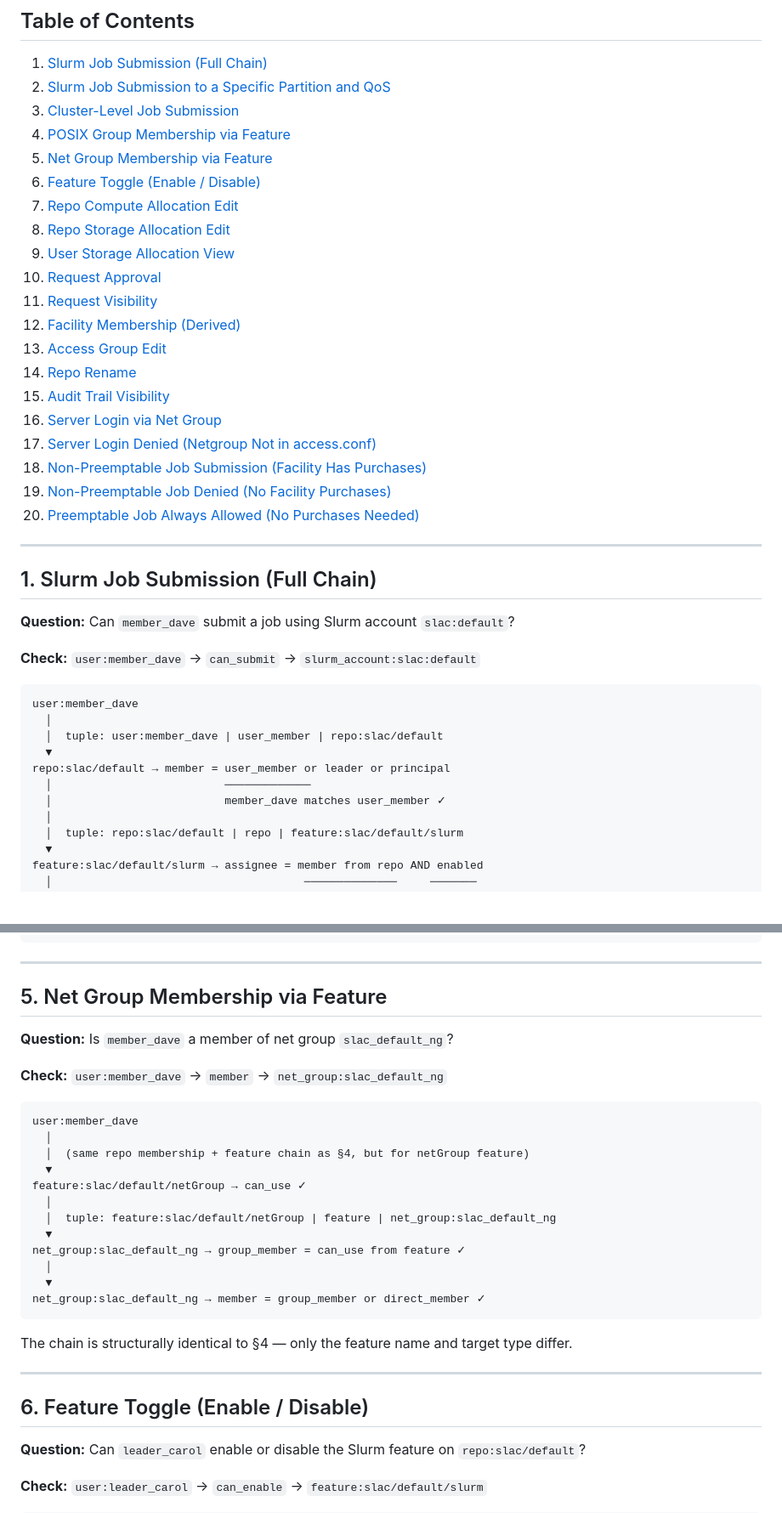
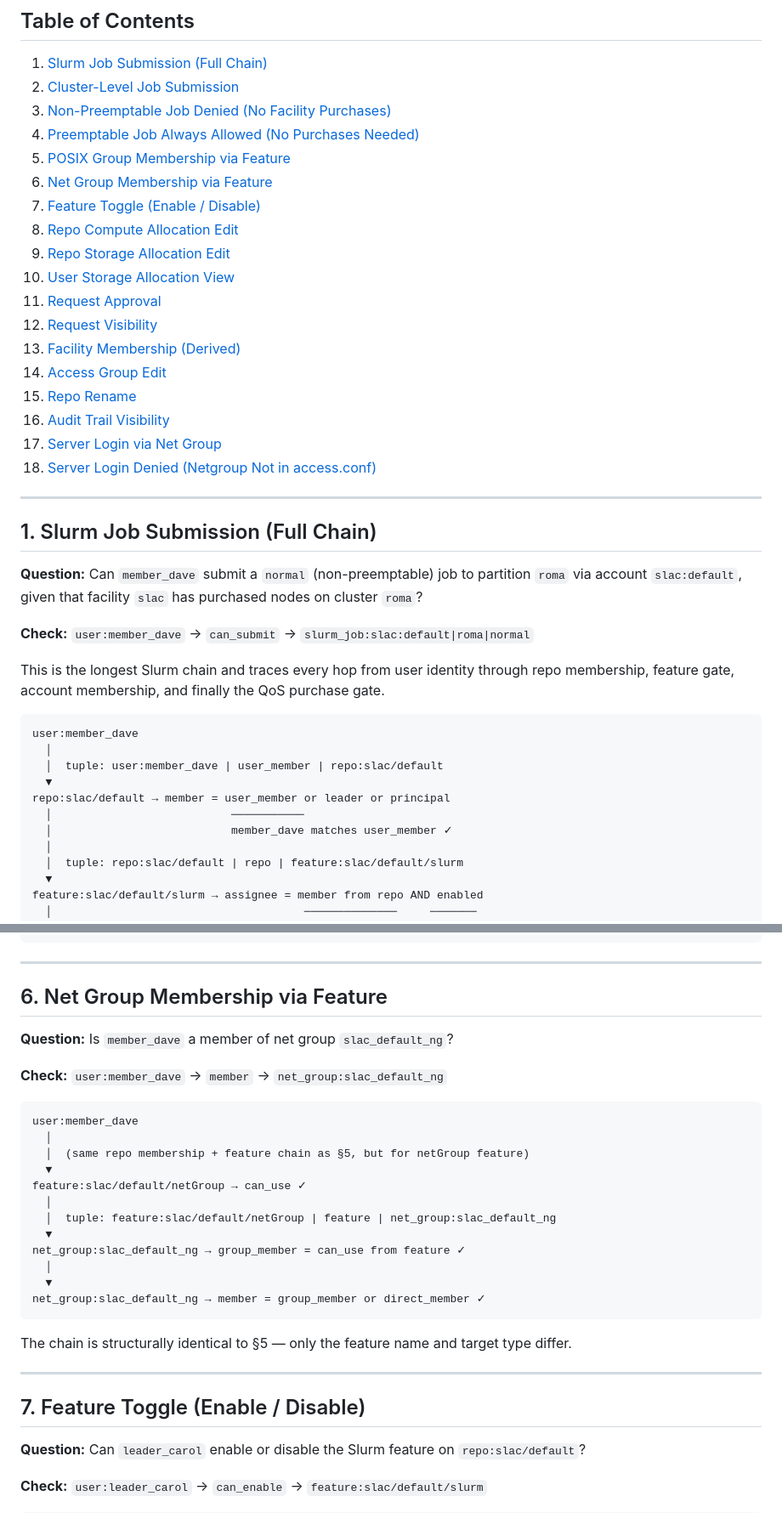
Before and after one commit to slaclab/coact-api, a Markdown page: schema/CHAINS.md, 2 parts joined by grey strips. Shown at 85% size. Rendered like a GitHub page.

Commit message:
feat: update chains for slurm jobs

````diff
--- a/schema/CHAINS.md
+++ b/schema/CHAINS.md
@@ -17,33 +17,35 @@ Use these chains as a guide when:
 ## Table of Contents
 
 1. [Slurm Job Submission (Full Chain)](#1-slurm-job-submission-full-chain)
-2. [Slurm Job Submission to a Specific Partition and QoS](#2-slurm-job-submission-to-a-specific-partition-and-qos)
-3. [Cluster-Level Job Submission](#3-cluster-level-job-submission)
-4. [POSIX Group Membership via Feature](#4-posix-group-membership-via-feature)
-5. [Net Group Membership via Feature](#5-net-group-membership-via-feature)
-6. [Feature Toggle (Enable / Disable)](#6-feature-toggle-enable--disable)
-7. [Repo Compute Allocation Edit](#7-repo-compute-allocation-edit)
-8. [Repo Storage Allocation Edit](#8-repo-storage-allocation-edit)
-9. [User Storage Allocation View](#9-user-storage-allocation-view)
-10. [Request Approval](#10-request-approval)
-11. [Request Visibility](#11-request-visibility)
-12. [Facility Membership (Derived)](#12-facility-membership-derived)
-13. [Access Group Edit](#13-access-group-edit)
-14. [Repo Rename](#14-repo-rename)
-15. [Audit Trail Visibility](#15-audit-trail-visibility)
-16. [Server Login via Net Group](#16-server-login-via-net-group)
-17. [Server Login Denied (Netgroup Not in access.conf)](#17-server-login-denied-netgroup-not-in-accessconf)
-18. [Non-Preemptable Job Submission (Facility Has Purchases)](#18-non-preemptable-job-submission-facility-has-purchases)
-19. [Non-Preemptable Job Denied (No Facility Purchases)](#19-non-preemptable-job-denied-no-facility-purchases)
-20. [Preemptable Job Always Allowed (No Purchases Needed)](#20-preemptable-job-always-allowed-no-purchases-needed)
+2. [Cluster-Level Job Submission](#2-cluster-level-job-submission)
+3. [Non-Preemptable Job Denied (No Facility Purchases)](#3-non-preemptable-job-denied-no-facility-purchases)
+4. [Preemptable Job Always Allowed (No Purchases Needed)](#4-preemptable-job-always-allowed-no-purchases-needed)
+5. [POSIX Group Membership via Feature](#5-posix-group-membership-via-feature)
+6. [Net Group Membership via Feature](#6-net-group-membership-via-feature)
+7. [Feature Toggle (Enable / Disable)](#7-feature-toggle-enable--disable)
+8. [Repo Compute Allocation Edit](#8-repo-compute-allocation-edit)
+9. [Repo Storage Allocation Edit](#9-repo-storage-allocation-edit)
+10. [User Storage Allocation View](#10-user-storage-allocation-view)
+11. [Request Approval](#11-request-approval)
+12. [Request Visibility](#12-request-visibility)
+13. [Facility Membership (Derived)](#13-facility-membership-derived)
+14. [Access Group Edit](#14-access-group-edit)
+15. [Repo Rename](#15-repo-rename)
+16. [Audit Trail Visibility](#16-audit-trail-visibility)
+17. [Server Login via Net Group](#17-server-login-via-net-group)
+18. [Server Login Denied (Netgroup Not in access.conf)](#18-server-login-denied-netgroup-not-in-accessconf)
 
 ---
 
 ## 1. Slurm Job Submission (Full Chain)
 
-**Question:** Can `member_dave` submit a job using Slurm account `slac:default`?
+**Question:** Can `member_dave` submit a `normal` (non-preemptable) job to partition `roma` via account `slac:default`, given that facility `slac` has purchased nodes on cluster `roma`?
 
-**Check:** `user:member_dave` → `can_submit` → `slurm_account:slac:default`
+**Check:** `user:member_dave` → `can_submit` → `slurm_job:slac:default|roma|normal`
+
+This is the longest Slurm chain and traces every hop from user identity through
+repo membership, feature gate, account membership, and finally the QoS purchase
+gate.
 
 ```
 user:member_dave
@@ -51,8 +53,8 @@ user:member_dave
   │  tuple: user:member_dave | user_member | repo:slac/default
   ▼
 repo:slac/default → member = user_member or leader or principal
-  │                          ─────────────
-  │                          member_dave matches user_member ✓
+  │                           ───────────
+  │                           member_dave matches user_member ✓
   │
   │  tuple: repo:slac/default | repo | feature:slac/default/slurm
   ▼
@@ -216,7 +299,7 @@ ALLOWED ✓
 
 ---
 
-## 5. Net Group Membership via Feature
+## 6. Net Group Membership via Feature
 
 **Question:** Is `member_dave` a member of net group `slac_default_ng`?
 
@@ -225,7 +308,7 @@ ALLOWED ✓
 ```
 user:member_dave
   │
-  │  (same repo membership + feature chain as §4, but for netGroup feature)
+  │  (same repo membership + feature chain as §5, but for netGroup feature)
   ▼
 feature:slac/default/netGroup → can_use ✓
   │
@@ -237,12 +320,12 @@ net_group:slac_default_ng → group_member = can_use from feature ✓
 net_group:slac_default_ng → member = group_member or direct_member ✓
 ```
 
-The chain is structurally identical to §4 — only the feature name and target
+The chain is structurally identical to §5 — only the feature name and target
 type differ.
 
 ---
 
-## 6. Feature Toggle (Enable / Disable)
+## 7. Feature Toggle (Enable / Disable)
 
 **Question:** Can `leader_carol` enable or disable the Slurm feature on `repo:slac/default`?
 
````
Also changed, not shown: other parts of schema/CHAINS.md (+143 -204 lines).
